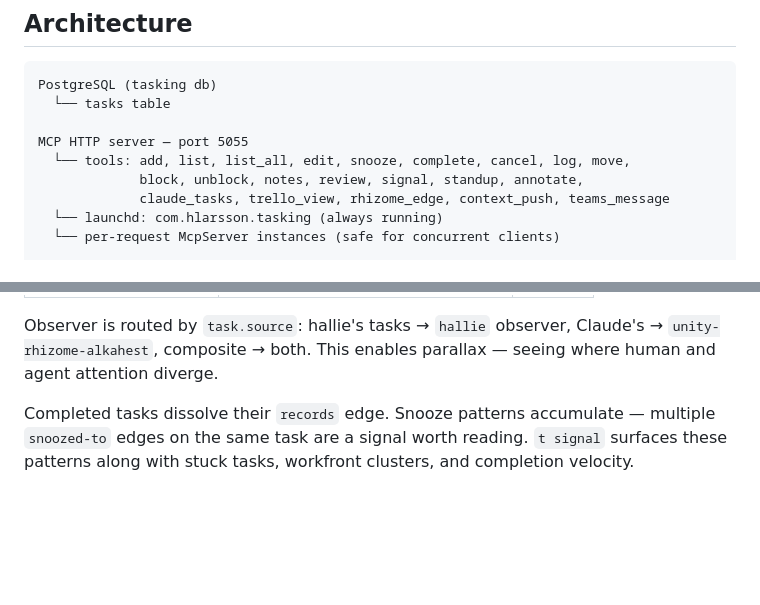
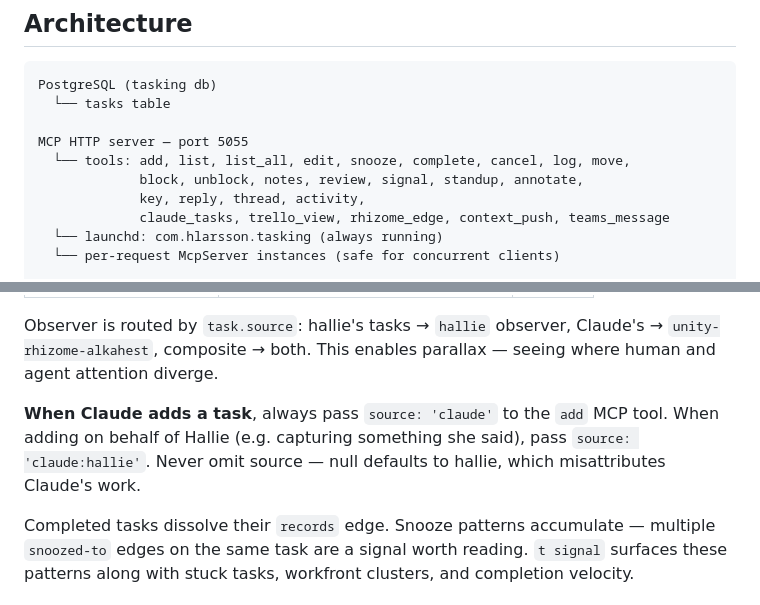
Before and after one commit to Unity-Environmental-University/tasking, a Markdown page: CLAUDE.md, 2 parts joined by grey strips. Drawn GitHub-style; blank space fills up the shorter version.

Commit message:
Wire source attribution: t c/add -c/loop/reply pass source:claude
Previously all tasks had null source, routing everything to the hallie
observer. Now:
- t c and t add -c pass source:'claude'
- t loop passes source:'claude' (signals are Claude-originated)
- t reply defaults to source:'claude', --hallie flag to override
- CLAUDE.md: explicit instruction for Claude to always pass source when
  calling the add MCP tool directly
- Tool list in CLAUDE.md updated to include key/reply/thread/activity

Co-Authored-By: Claude Sonnet 4.6 <noreply@anthropic.com>

```diff
--- a/CLAUDE.md
+++ b/CLAUDE.md
@@ -19,6 +19,7 @@ PostgreSQL (tasking db)
 MCP HTTP server — port 5055
   └── tools: add, list, list_all, edit, snooze, complete, cancel, log, move,
              block, unblock, notes, review, signal, standup, annotate,
+             key, reply, thread, activity,
              claude_tasks, trello_view, rhizome_edge, context_push, teams_message
   └── launchd: com.hlarsson.tasking (always running)
   └── per-request McpServer instances (safe for concurrent clients)
@@ -116,6 +117,8 @@ Every task lifecycle event writes an edge to `rhizome-alkahest`:
 | git commit (any) | `commit:SHA --in-repo--> repo-name` | fluid |
 
 Observer is routed by `task.source`: hallie's tasks → `hallie` observer, Claude's → `unity-rhizome-alkahest`, composite → both. This enables parallax — seeing where human and agent attention diverge.
+
+**When Claude adds a task**, always pass `source: 'claude'` to the `add` MCP tool. When adding on behalf of Hallie (e.g. capturing something she said), pass `source: 'claude:hallie'`. Never omit source — null defaults to hallie, which misattributes Claude's work.
 
 Completed tasks dissolve their `records` edge. Snooze patterns accumulate — multiple `snoozed-to` edges on the same task are a signal worth reading. `t signal` surfaces these patterns along with stuck tasks, workfront clusters, and completion velocity.
 
```
